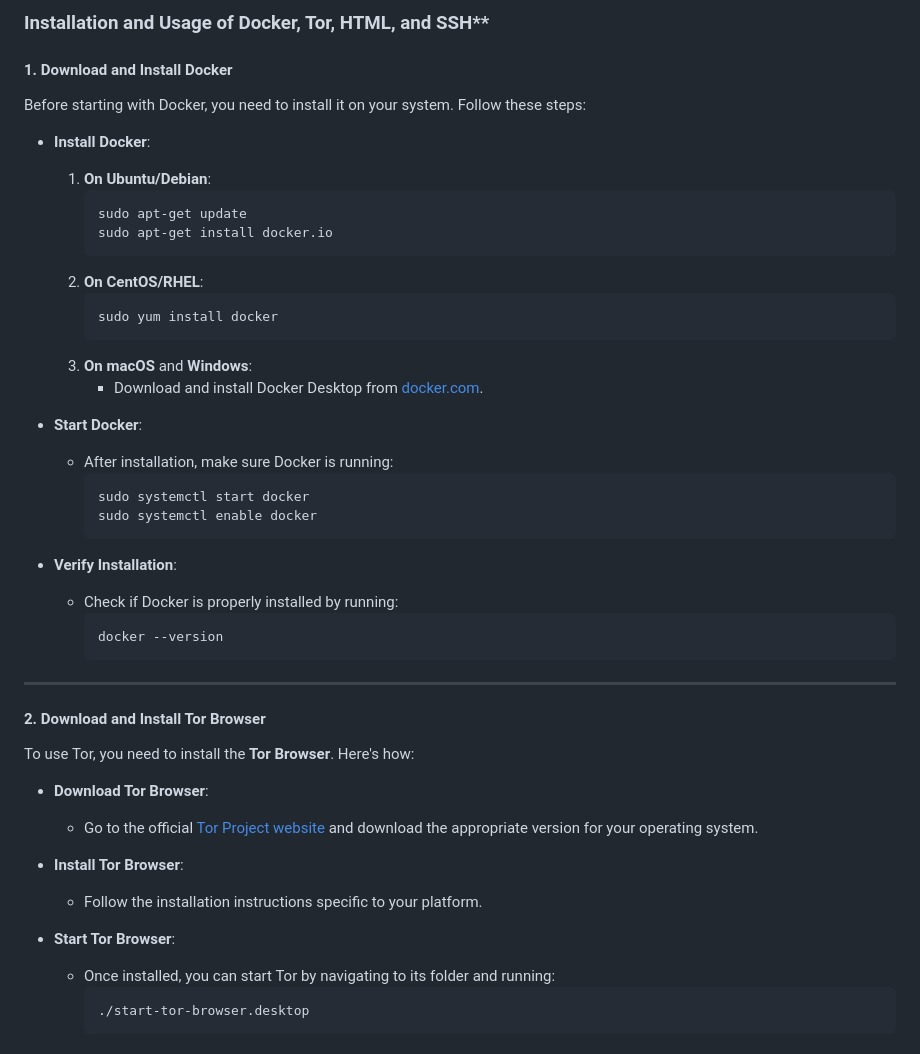
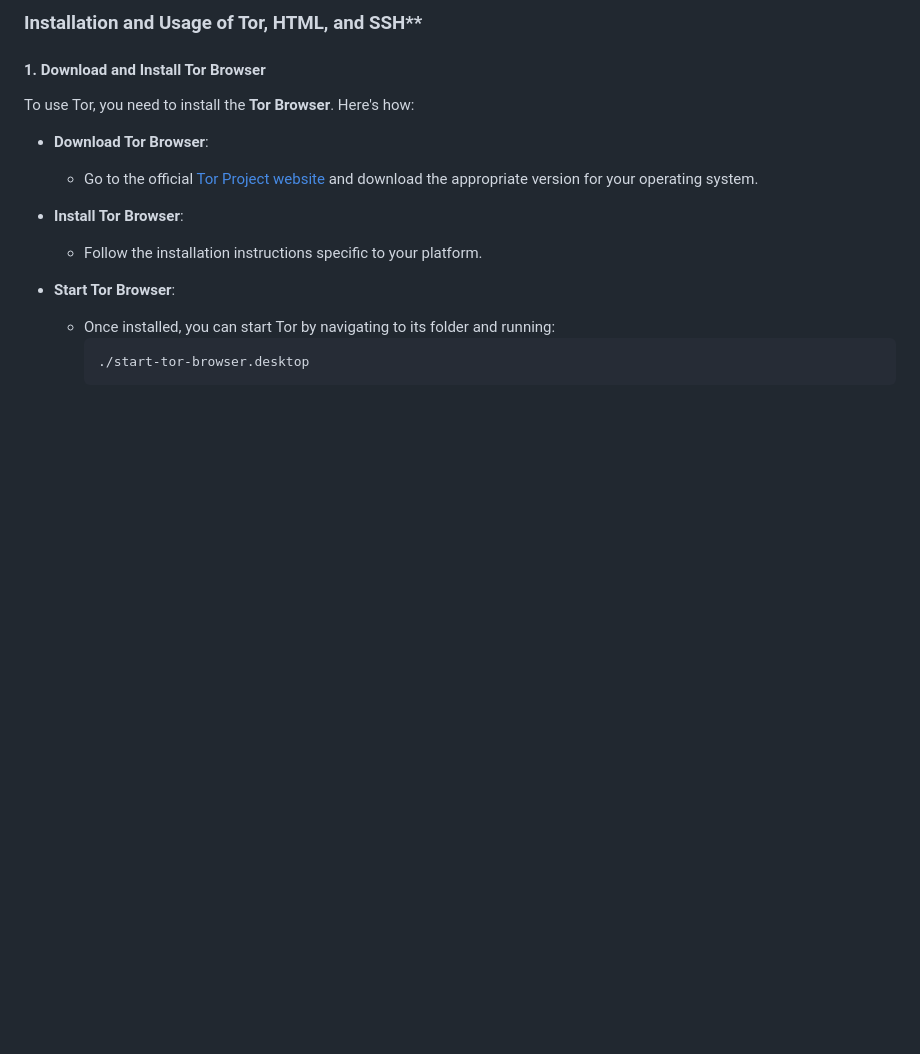
Before and after one commit to adjmel/tor-onion, a Markdown page: README.md, the part around the change. Drawn GitHub-style; blank space fills up the shorter version.

````diff
--- a/README.md
+++ b/README.md
@@ -1,39 +1,7 @@
 
-### Installation and Usage of Docker, Tor, HTML, and SSH**
+### Installation and Usage of Tor, HTML, and SSH**
 
-#### **1. Download and Install Docker**
-
-Before starting with Docker, you need to install it on your system. Follow these steps:
-
-- **Install Docker**:
-  1. **On Ubuntu/Debian**:
-     ```bash
-     sudo apt-get update
-     sudo apt-get install docker.io
-     ```
-  2. **On CentOS/RHEL**:
-     ```bash
-     sudo yum install docker
-     ```
-  3. **On macOS** and **Windows**:
-     - Download and install Docker Desktop from [docker.com](https://www.docker.com/get-started).
-
-- **Start Docker**:
-  - After installation, make sure Docker is running:
-    ```bash
-    sudo systemctl start docker
-    sudo systemctl enable docker
-    ```
-
-- **Verify Installation**:
-  - Check if Docker is properly installed by running:
-    ```bash
-    docker --version
-    ```
-
----
-
-#### **2. Download and Install Tor Browser**
+#### **1. Download and Install Tor Browser**
 
 To use Tor, you need to install the **Tor Browser**. Here's how:
 
````
